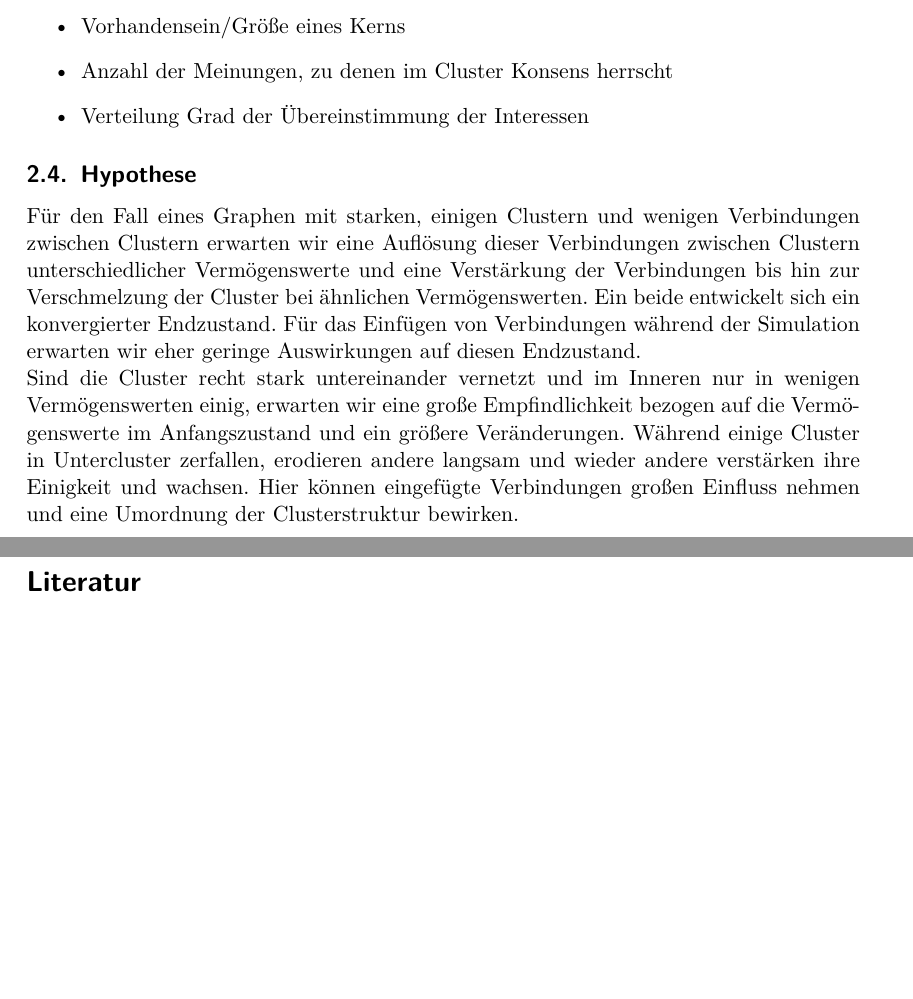
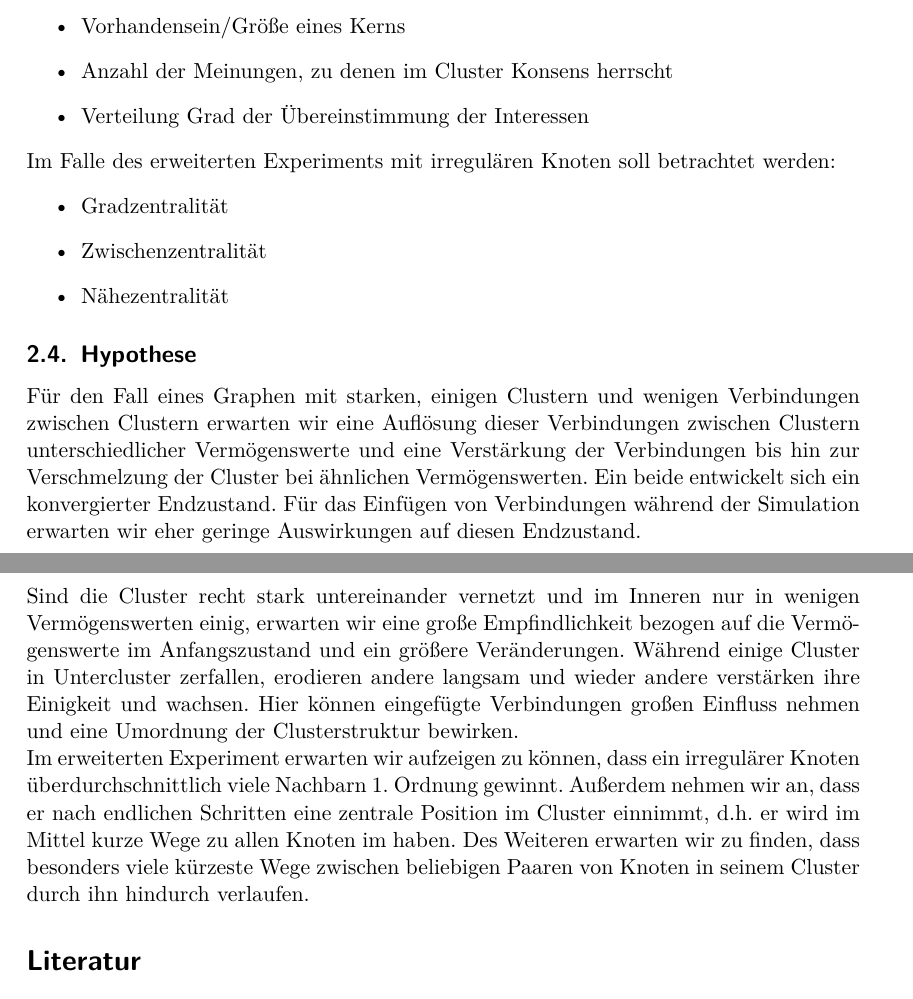
Before and after one commit to Abcbc/CAS, a LaTeX document (doc/Experiment/Experiment.tex): two parts of pages 3 and 4 of 5, joined at a grey line, cut so that both start at the same text, the shorter picture padded with empty space. Compiled offline with pdfLaTeX.

Commit message:
added measuring and hypthesis on extended experiment

```diff
--- a/doc/Experiment/Experiment.tex
+++ b/doc/Experiment/Experiment.tex
@@ -90,12 +90,20 @@ Innerhalb der Cluster soll gemessen werden:
 	\item Anzahl der Meinungen, zu denen im Cluster Konsens herrscht
 	\item Verteilung Grad der Übereinstimmung der Interessen
 \end{itemize}
+Im Falle des erweiterten Experiments mit irregulären Knoten soll betrachtet werden:
+\begin{itemize}
+	\item Gradzentralität
+	\item Zwischenzentralität
+	\item Nähezentralität
+\end{itemize}
 
 \subsection{Hypothese}
 
 Für den Fall eines Graphen mit starken, einigen Clustern und wenigen Verbindungen zwischen Clustern erwarten wir eine Auflösung dieser Verbindungen zwischen Clustern unterschiedlicher Vermögenswerte und eine Verstärkung der Verbindungen bis hin zur Verschmelzung der Cluster bei ähnlichen Vermögenswerten. Ein beide entwickelt sich ein konvergierter Endzustand. Für das Einfügen von Verbindungen während der Simulation erwarten wir eher geringe Auswirkungen auf diesen Endzustand.
 
 Sind die Cluster recht stark untereinander vernetzt und im Inneren nur in wenigen Vermögenswerten einig, erwarten wir eine große Empfindlichkeit bezogen auf die Vermögenswerte im Anfangszustand und ein größere Veränderungen. Während einige Cluster in Untercluster zerfallen, erodieren andere langsam und wieder andere verstärken ihre Einigkeit und wachsen. Hier können eingefügte Verbindungen großen Einfluss nehmen und eine Umordnung der Clusterstruktur bewirken.
+
+Im erweiterten Experiment erwarten wir aufzeigen zu können, dass ein irregulärer Knoten überdurchschnittlich viele Nachbarn 1. Ordnung gewinnt. Außerdem nehmen wir an, dass er nach endlichen Schritten eine zentrale Position im Cluster einnimmt, d.h. er wird im Mittel kurze Wege zu allen Knoten im  haben. Des Weiteren erwarten wir zu finden, dass besonders viele kürzeste Wege zwischen beliebigen Paaren von Knoten in seinem Cluster durch ihn hindurch verlaufen.
 
 \printbibliography
 
```
